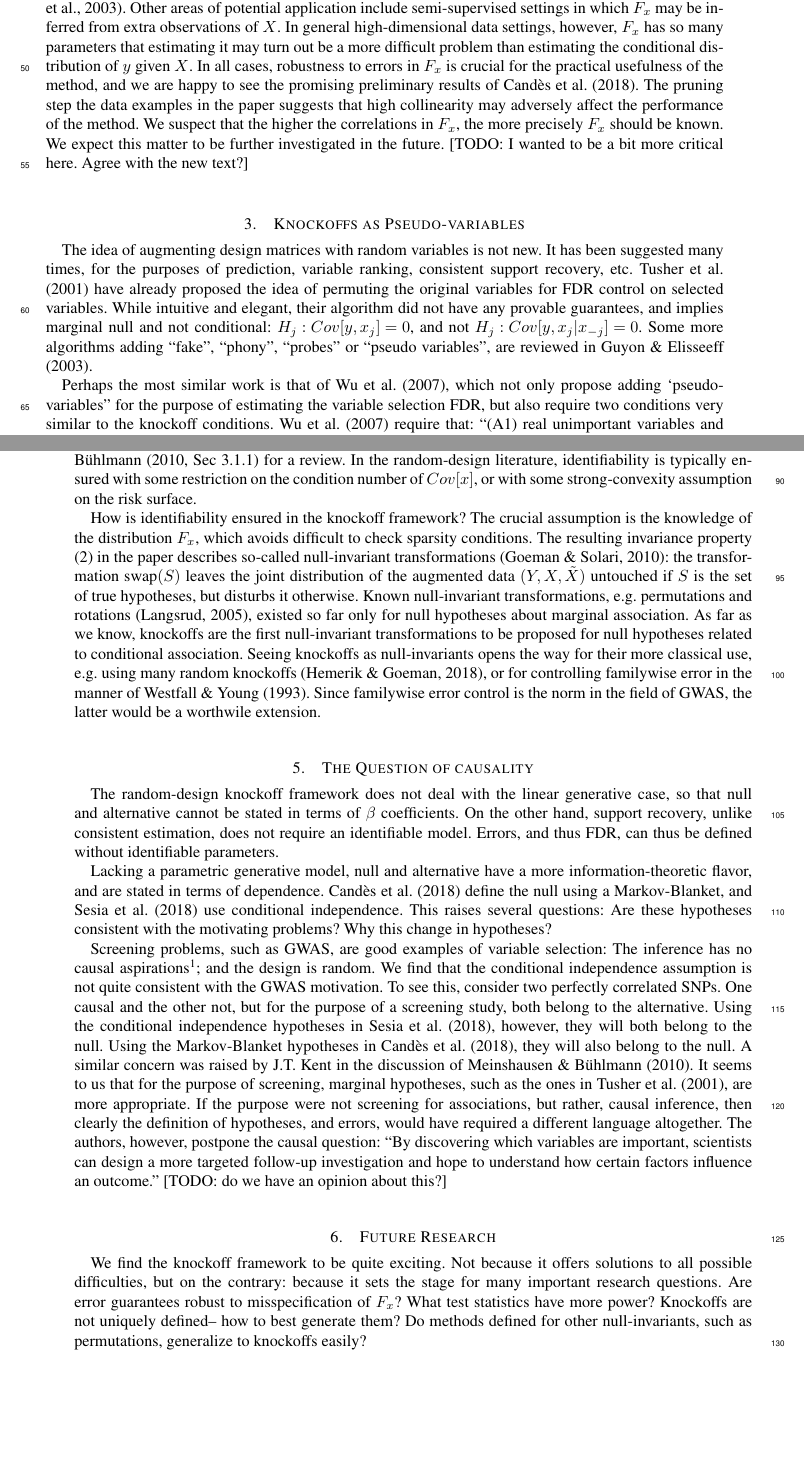
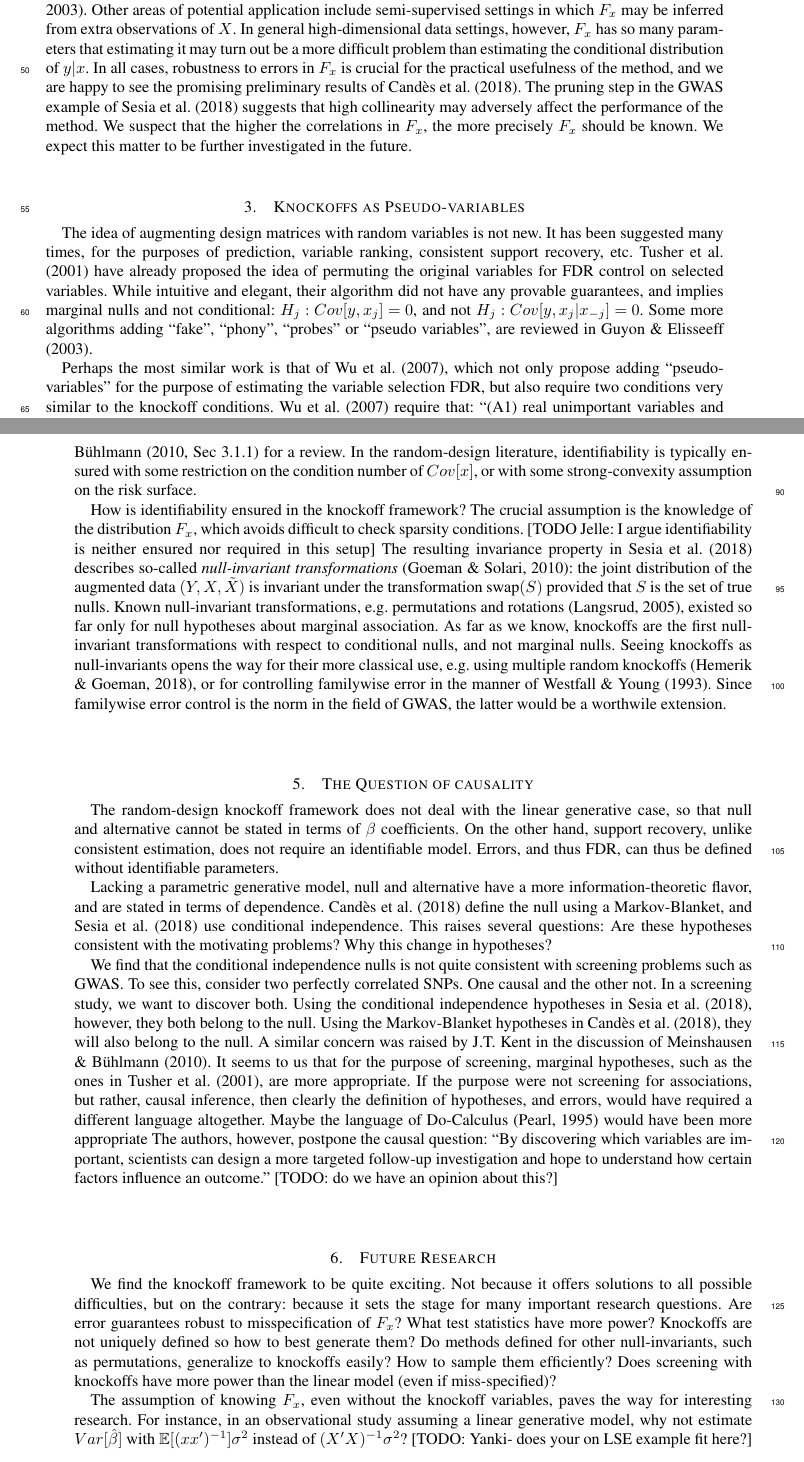
Before and after one commit to johnros/knockoffs, a LaTeX document (knockoffs.tex): two parts of pages 2 and 3 of 4, joined at a grey line, cut so that both start at the same text, the shorter picture padded with empty space. The pictures show the PDF file knockoffs.pdf that the author committed with the source.

Commit message:
initialize

```diff
--- a/knockoffs.tex
+++ b/knockoffs.tex
@@ -92,17 +92,16 @@ Many authors would consider this an Oracle assumption, and given the difficulty
 %(2) The preliminary results of \cite{CandesPanninggoldmodelX2018} show that FDR-control is quite robust to errors in $F_x$. We expect this matter to be further investigated in the future.]
 The GWAS application, however, represents an ideal situation in which much is known about $F_x$, e.g.\ from the HapMap project \citep{Hapmap2003}.
 Other areas of potential application include semi-supervised settings in which $F_x$ may be inferred from extra observations of $X$.
-In general high-dimensional data settings, however, $F_x$ has so many parameters that estimating it may turn out be a more difficult problem than estimating the conditional distribution of $y$ given $X$.
+In general high-dimensional data settings, however, $F_x$ has so many parameters that estimating it may turn out be a more difficult problem than estimating the conditional distribution of $y|x$.
 In all cases, robustness to errors in $F_x$ is crucial for the practical usefulness of the method, and we are happy to see the promising preliminary results of \cite{CandesPanninggoldmodelX2018}.
-The pruning step the data examples in the paper suggests that high collinearity may adversely affect the performance of the method. We suspect that the higher the correlations in $F_x$, the more precisely $F_x$ should be known.
+The pruning step in the GWAS example of \cite{SesiaGenehuntinghidden} suggests that high collinearity may adversely affect the performance of the method. We suspect that the higher the correlations in $F_x$, the more precisely $F_x$ should be known.
 We expect this matter to be further investigated in the future.
-[TODO: I wanted to be a bit more critical here. Agree with the new text?]
 
 
 \section{Knockoffs as Pseudo-variables}
 The idea of augmenting design matrices with random variables is not new.
 It has been suggested many times, for the purposes of prediction, variable ranking, consistent support recovery, etc.
 \cite{TusherSignificanceanalysismicroarrays2001} have already proposed the idea of permuting the original variables for FDR control on selected variables.
-While intuitive and elegant, their algorithm did not have any provable guarantees, and implies marginal null and not conditional: $H_j:Cov[y,x_j]=0$, and not $H_j:Cov[y,x_j|x_{-j}]=0$.
+While intuitive and elegant, their algorithm did not have any provable guarantees, and implies marginal nulls and not conditional: $H_j:Cov[y,x_j]=0$, and not $H_j:Cov[y,x_j|x_{-j}]=0$.
 Some more algorithms adding ``fake'', ``phony'', ``probes'' or ``pseudo variables'', are reviewed in \cite{GuyonIntroductionVariableFeature2003}.
 
@@ -135,10 +134,12 @@ In the random-design literature, identifiability is typically ensured with some
 
 How is identifiability ensured in the knockoff framework?
 The crucial assumption is the knowledge of the distribution $F_x$, which avoids difficult to check sparsity conditions.
-The resulting invariance property (2) in the paper describes so-called null-invariant transformations \citep{Goeman2010}: the transformation $\textrm{swap}(S)$ leaves the joint distribution of the augmented data $(Y,X,\tilde X)$ untouched if $S$ is the set of true hypotheses, but disturbs it otherwise.
+[TODO Jelle: I argue identifiability is neither ensured nor required in this setup]
+The resulting invariance property in \cite{SesiaGenehuntinghidden} describes so-called \emph{null-invariant transformations} \citep{Goeman2010}:
+the joint distribution of the augmented data $(Y,X,\tilde X)$ is invariant under the transformation $\textrm{swap}(S)$ provided that $S$ is the set of true nulls.
 Known null-invariant transformations, e.g.\ permutations and rotations \citep{Langsrud2005}, existed so far only for null hypotheses about marginal association.
-As far as we know, knockoffs are the first null-invariant transformations to be proposed for null hypotheses related to conditional association.
-Seeing knockoffs as null-invariants opens the way for their more classical use, e.g.\ using many random knockoffs \citep{Hemerik2018}, or for controlling familywise error in the manner of \cite{Westfall1993}.
+As far as we know, knockoffs are the first null-invariant transformations with respect to conditional nulls, and not marginal nulls.
+Seeing knockoffs as null-invariants opens the way for their more classical use, e.g.\ using multiple random knockoffs \citep{Hemerik2018}, or for controlling familywise error in the manner of \cite{Westfall1993}.
 Since familywise error control is the norm in the field of GWAS, the latter would be a worthwile extension.
 
 
@@ -154,18 +155,18 @@ This raises several questions:
 Are these hypotheses consistent with the motivating problems?
 Why this change in hypotheses?
 
-Screening problems, such as GWAS, are good examples of variable selection:
-The inference has no causal aspirations\footnote{Otherwise, stating hypotheses with \emph{Do-Calculus} \citep{pearl1995causal} may be more appropriate};
-and the design is random.
-We find that the conditional independence assumption is not quite consistent with the GWAS motivation.
+We find that the conditional independence nulls is not quite consistent with screening problems such as GWAS.
 To see this, consider two perfectly correlated SNPs.
-One causal and the other not, but for the purpose of a screening study, both belong to the alternative.
-Using the conditional independence hypotheses in \cite{SesiaGenehuntinghidden}, however, they will both belong to the null.
+One causal and the other not.
+In a screening study, we want to discover both.
+Using the conditional independence hypotheses in \cite{SesiaGenehuntinghidden}, however, they both belong to the null.
 Using the Markov-Blanket hypotheses in \cite{CandesPanninggoldmodelX2018}, they will also belong to the null.
 A similar concern was raised by J.T.\ Kent in the discussion of \cite{MeinshausenStabilityselection2010}.
 It seems to us that for the purpose of screening, marginal hypotheses, such as the ones in \cite{TusherSignificanceanalysismicroarrays2001}, are more appropriate.
 If the purpose were not screening for associations, but rather, causal inference, then clearly the definition of hypotheses, and errors, would have required a different language altogether.
-The authors, however, postpone the causal question: ``By discovering which variables are important, scientists can design a more targeted follow-up investigation and hope to understand how certain factors influence an outcome.''
+Maybe the language of Do-Calculus \citep{pearl1995causal} would have been more appropriate
+The authors, however, postpone the causal question:
+``By discovering which variables are important, scientists can design a more targeted follow-up investigation and hope to understand how certain factors influence an outcome.''
 [TODO: do we have an opinion about this?]
 
 
@@ -180,10 +181,16 @@ We find the knockoff framework to be quite exciting.
 Not because it offers solutions to all possible difficulties, but on the contrary: because it sets the stage for many important research questions.
 Are error guarantees robust to misspecification of $F_x$?
 What test statistics have more power?
-Knockoffs are not uniquely defined-- how to best generate them?
+Knockoffs are not uniquely defined so how to best generate them?
 Do methods defined for other null-invariants, such as permutations, generalize to knockoffs easily?
+How to sample them efficiently?
+Does screening with knockoffs have more power than the linear model (even if miss-specified)?
 
-\cite{DaiknockofffilterFDR2016}, \cite{JansonFamilywiseerrorrate2016}, \cite{ChenAnalysisKnockoffFilter2017}, \cite{ChenPseudoKnockoffFilter2017}, and certainly others, have already started to explore and extend the knockoff framework of \cite{BarberControllingfalsediscovery2015}.
+The assumption of knowing $F_x$, even without the knockoff variables, paves the way for interesting research.
+For instance, in an observational study assuming a linear generative model, why not estimate $Var[\hat{\beta}]$ with $\mathbb{E}[(xx')^{-1}]\sigma^2$ instead of $(X'X)^{-1}\sigma^2$?
+[TODO: Yanki- does your on LSE example fit here?]
+
+\cite{DaiknockofffilterFDR2016}, \cite{JansonFamilywiseerrorrate2016}, \cite{ChenAnalysisKnockoffFilter2017}, \cite{ChenPseudoKnockoffFilter2017}, and others, have already started to explore and extend the knockoff framework of \cite{BarberControllingfalsediscovery2015}.
 We expect many such explorations in the upcoming future.
 
 
```
Also changed, not shown: knockoffs.pdf, knockoffs.tex (10 more changed lines).
